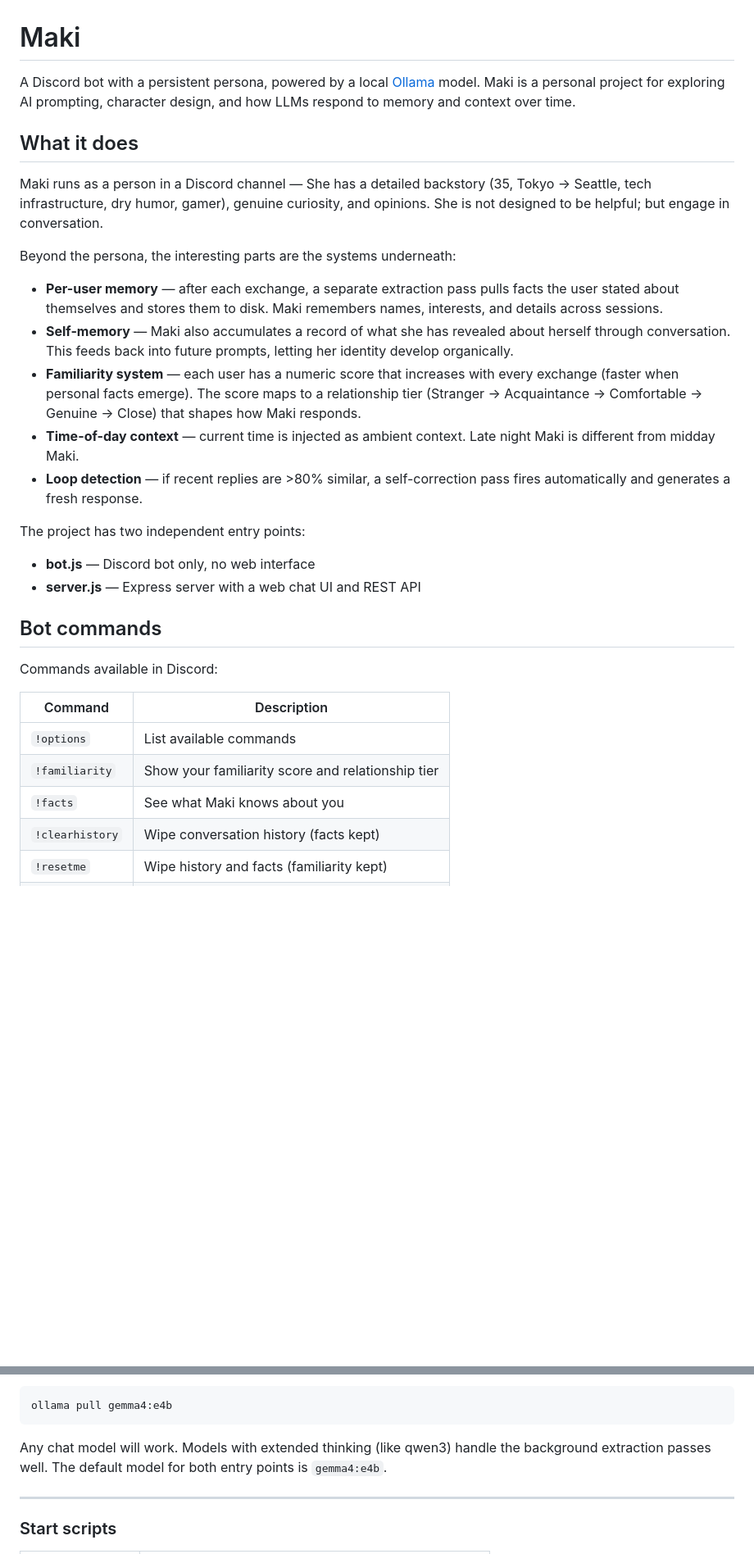
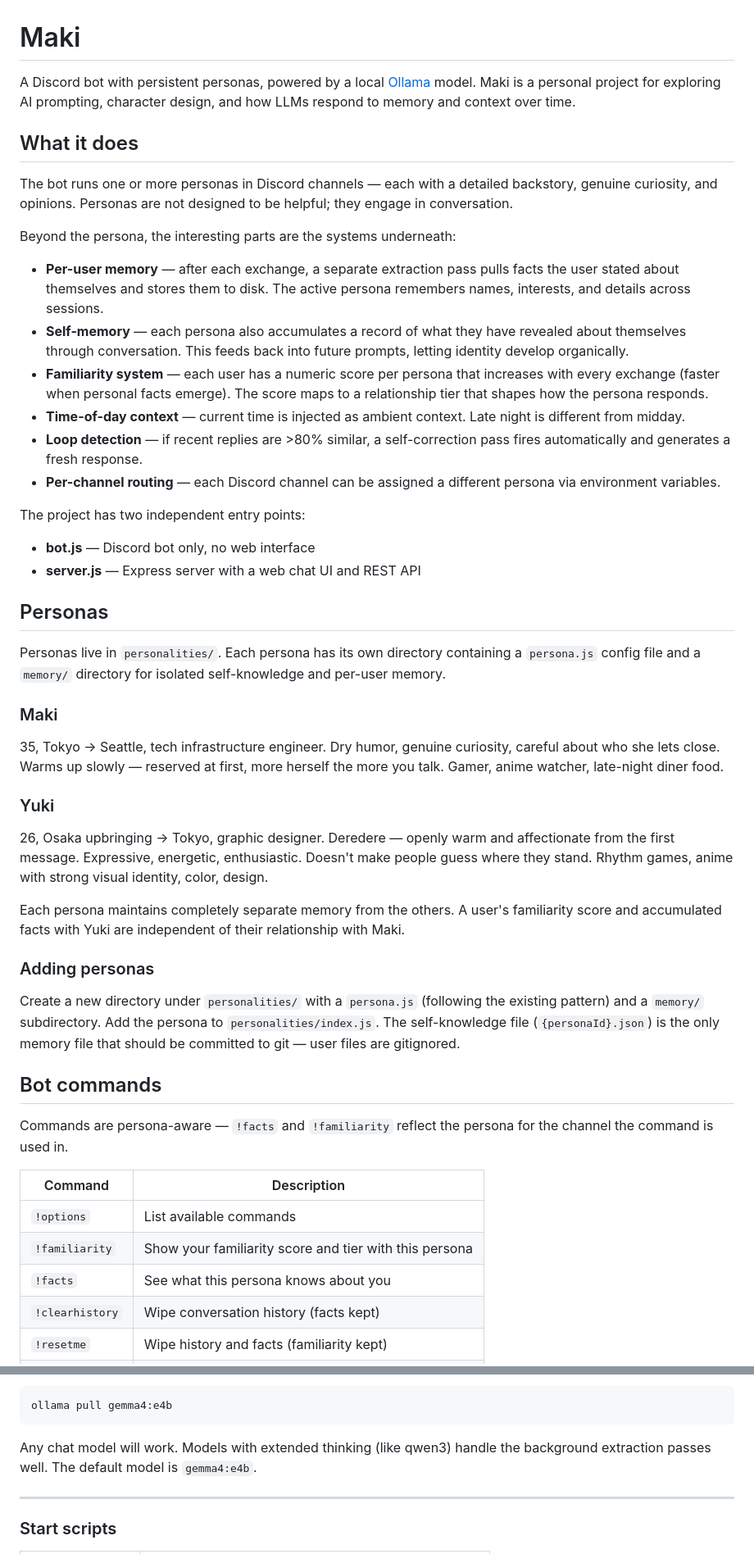
Before and after one commit to BradleyCharles/Maki, a Markdown page: README.md, 2 parts joined by grey strips. Shown at 82% size. Rendered like a GitHub page; blank space fills up the shorter version.

````diff
--- a/README.md
+++ b/README.md
@@ -1,33 +1,52 @@
 # Maki
 
-A Discord bot with a persistent persona, powered by a local [Ollama](https://ollama.com) model. Maki is a personal project for exploring AI prompting, character design, and how LLMs respond to memory and context over time.
+A Discord bot with persistent personas, powered by a local [Ollama](https://ollama.com) model. Maki is a personal project for exploring AI prompting, character design, and how LLMs respond to memory and context over time.
 
 ## What it does
 
-Maki runs as a person in a Discord channel — She has a detailed backstory (35, Tokyo → Seattle, tech infrastructure, dry humor, gamer), genuine curiosity, and opinions. She is not designed to be helpful; but engage in conversation.
+The bot runs one or more personas in Discord channels — each with a detailed backstory, genuine curiosity, and opinions. Personas are not designed to be helpful; they engage in conversation.
 
 Beyond the persona, the interesting parts are the systems underneath:
 
-- **Per-user memory** — after each exchange, a separate extraction pass pulls facts the user stated about themselves and stores them to disk. Maki remembers names, interests, and details across sessions.
-- **Self-memory** — Maki also accumulates a record of what she has revealed about herself through conversation. This feeds back into future prompts, letting her identity develop organically.
-- **Familiarity system** — each user has a numeric score that increases with every exchange (faster when personal facts emerge). The score maps to a relationship tier (Stranger → Acquaintance → Comfortable → Genuine → Close) that shapes how Maki responds.
-- **Time-of-day context** — current time is injected as ambient context. Late night Maki is different from midday Maki.
+- **Per-user memory** — after each exchange, a separate extraction pass pulls facts the user stated about themselves and stores them to disk. The active persona remembers names, interests, and details across sessions.
+- **Self-memory** — each persona also accumulates a record of what they have revealed about themselves through conversation. This feeds back into future prompts, letting identity develop organically.
+- **Familiarity system** — each user has a numeric score per persona that increases with every exchange (faster when personal facts emerge). The score maps to a relationship tier that shapes how the persona responds.
+- **Time-of-day context** — current time is injected as ambient context. Late night is different from midday.
 - **Loop detection** — if recent replies are >80% similar, a self-correction pass fires automatically and generates a fresh response.
+- **Per-channel routing** — each Discord channel can be assigned a different persona via environment variables.
 
 The project has two independent entry points:
 
 - **bot.js** — Discord bot only, no web interface
 - **server.js** — Express server with a web chat UI and REST API
 
+## Personas
+
+Personas live in `personalities/`. Each persona has its own directory containing a `persona.js` config file and a `memory/` directory for isolated self-knowledge and per-user memory.
+
+### Maki
+
+35, Tokyo → Seattle, tech infrastructure engineer. Dry humor, genuine curiosity, careful about who she lets close. Warms up slowly — reserved at first, more herself the more you talk. Gamer, anime watcher, late-night diner food.
+
+### Yuki
+
+26, Osaka upbringing → Tokyo, graphic designer. Deredere — openly warm and affectionate from the first message. Expressive, energetic, enthusiastic. Doesn't make people guess where they stand. Rhythm games, anime with strong visual identity, color, design.
+
+Each persona maintains completely separate memory from the others. A user's familiarity score and accumulated facts with Yuki are independent of their relationship with Maki.
+
+### Adding personas
+
+Create a new directory under `personalities/` with a `persona.js` (following the existing pattern) and a `memory/` subdirectory. Add the persona to `personalities/index.js`. The self-knowledge file (`{personaId}.json`) is the only memory file that should be committed to git — user files are gitignored.
+
 ## Bot commands
 
-Commands available in Discord:
+Commands are persona-aware — `!facts` and `!familiarity` reflect the persona for the channel the command is used in.
 
 | Command | Description |
 |---|---|
 | `!options` | List available commands |
-| `!familiarity` | Show your familiarity score and relationship tier |
-| `!facts` | See what Maki knows about you |
+| `!familiarity` | Show your familiarity score and tier with this persona |
+| `!facts` | See what this persona knows about you |
 | `!clearhistory` | Wipe conversation history (facts kept) |
 | `!resetme` | Wipe history and facts (familiarity kept) |
 | `!fullreset` | Complete reset |
@@ -98,7 +131,7 @@ npm install
 ollama pull gemma4:e4b
 ```
 
-Any chat model will work. Models with extended thinking (like qwen3) handle the background extraction passes well. The default model for both entry points is `gemma4:e4b`.
+Any chat model will work. Models with extended thinking (like qwen3) handle the background extraction passes well. The default model is `gemma4:e4b`.
 
 ---
 
````
Also changed, not shown: other parts of README.md (+29 -13 lines).
